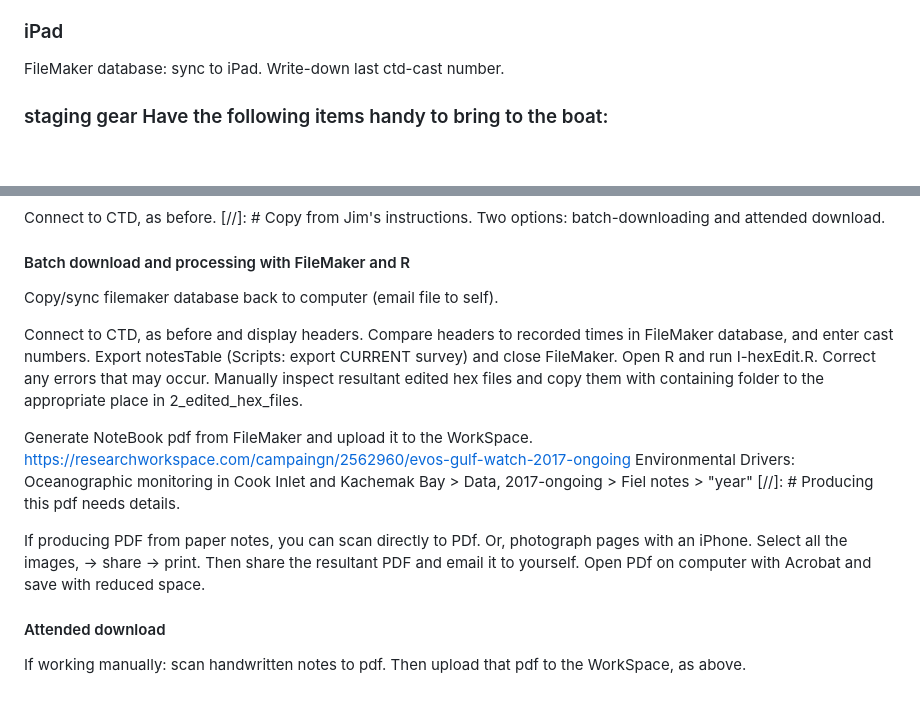
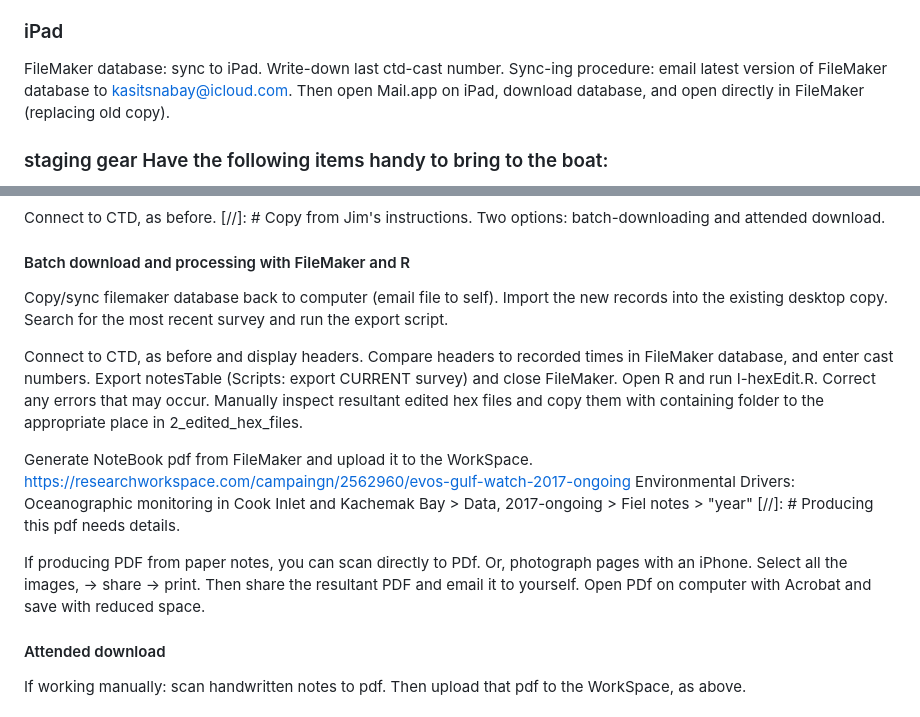
Before and after one commit to akrenner/NOAA-LCI, a Markdown page: Manual.md, 2 parts joined by grey strips. Drawn GitHub-style; blank space fills up the shorter version.

Commit message:
More details to FileMaker protocol.

```diff
--- a/Manual.md
+++ b/Manual.md
@@ -45,6 +45,7 @@ Document CTD time, date, and voltages in the FileMaker database (layout: CTDstat
 
 ### iPad
 FileMaker database: sync to iPad. Write-down last ctd-cast number.
+Sync-ing procedure: email latest version of FileMaker database to kasitsnabay@icloud.com. Then open Mail.app on iPad, download database, and open directly in FileMaker (replacing old copy).
 
 ### staging gear Have the following items handy to bring to the boat:
 - note book
@@ -116,7 +117,7 @@ Connect to CTD, as before.
 [//]: # Copy from Jim's instructions.
 Two options: batch-downloading and attended download.
 #### Batch download and processing with FileMaker and R
-Copy/sync filemaker database back to computer (email file to self).
+Copy/sync filemaker database back to computer (email file to self). Import the new records into the existing desktop copy. Search for the most recent survey and run the export script.
 
 Connect to CTD, as before and display headers. Compare headers to recorded times in FileMaker database, and enter cast numbers. Export notesTable (Scripts: export CURRENT survey)  and close FileMaker. Open R and run I-hexEdit.R. Correct any errors that may occur. Manually inspect resultant edited hex files and copy them with containing folder to the appropriate place in 2_edited_hex_files.
 
@@ -125,7 +126,6 @@ https://researchworkspace.com/campaingn/2562960/evos-gulf-watch-2017-ongoing Env
 [//]: # Producing this pdf needs details.
 
 If producing PDF from paper notes, you can scan directly to PDf. Or, photograph pages with an iPhone. Select all the images, -> share -> print. Then share the resultant PDF and email it to yourself. Open PDf on computer with Acrobat and save with reduced space.
-
 #### Attended download
 If working manually: scan handwritten notes to pdf. Then upload that pdf to the WorkSpace, as above.
 #### Process and archive CTD files
```
